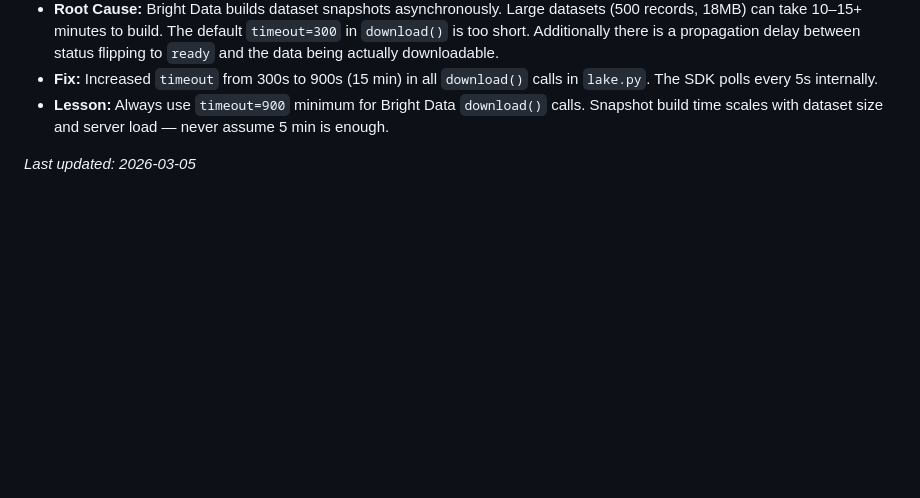
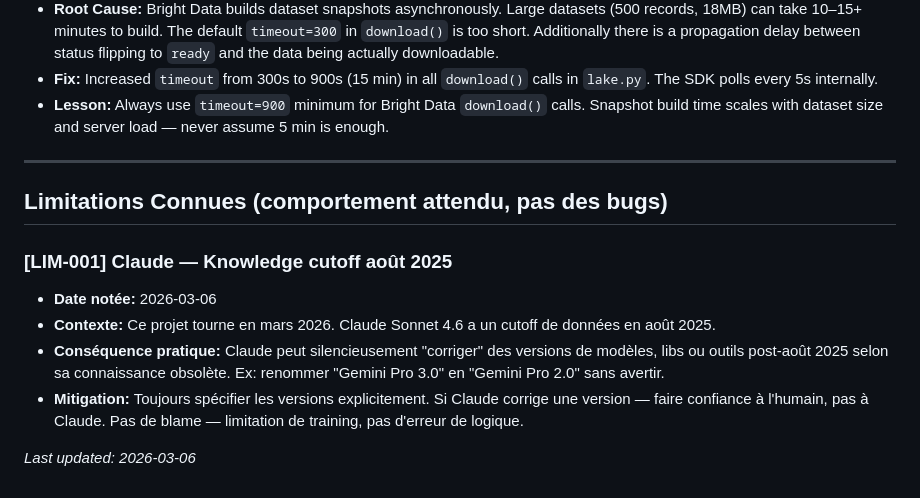
Before and after one commit to StyxKnight/momentum-mgm, a Markdown page: docs/bugs.md, the part around the change. Rendered like a GitHub page; blank space fills up the shorter version.

Commit message:
docs: add LIM-001 — Claude knowledge cutoff limitation
Co-Authored-By: Claude Sonnet 4.6 <noreply@anthropic.com>

```diff
--- a/docs/bugs.md
+++ b/docs/bugs.md
@@ -318,4 +318,14 @@ Recorded during Day 2 full doc audit. These are intentional deviations from orig
 - **Fix:** Increased `timeout` from 300s to 900s (15 min) in all `download()` calls in `lake.py`. The SDK polls every 5s internally.
 - **Lesson:** Always use `timeout=900` minimum for Bright Data `download()` calls. Snapshot build time scales with dataset size and server load — never assume 5 min is enough.
 
-*Last updated: 2026-03-05*
+---
+
+## Limitations Connues (comportement attendu, pas des bugs)
+
+### [LIM-001] Claude — Knowledge cutoff août 2025
+- **Date notée:** 2026-03-06
+- **Contexte:** Ce projet tourne en mars 2026. Claude Sonnet 4.6 a un cutoff de données en août 2025.
+- **Conséquence pratique:** Claude peut silencieusement "corriger" des versions de modèles, libs ou outils post-août 2025 selon sa connaissance obsolète. Ex: renommer "Gemini Pro 3.0" en "Gemini Pro 2.0" sans avertir.
+- **Mitigation:** Toujours spécifier les versions explicitement. Si Claude corrige une version — faire confiance à l'humain, pas à Claude. Pas de blame — limitation de training, pas d'erreur de logique.
+
+*Last updated: 2026-03-06*
```
